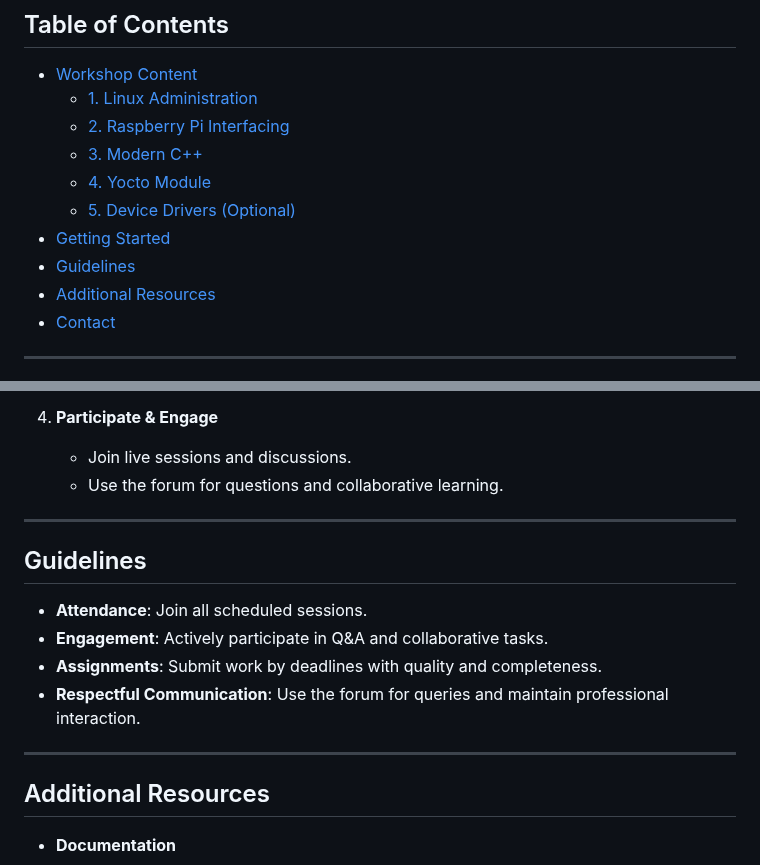
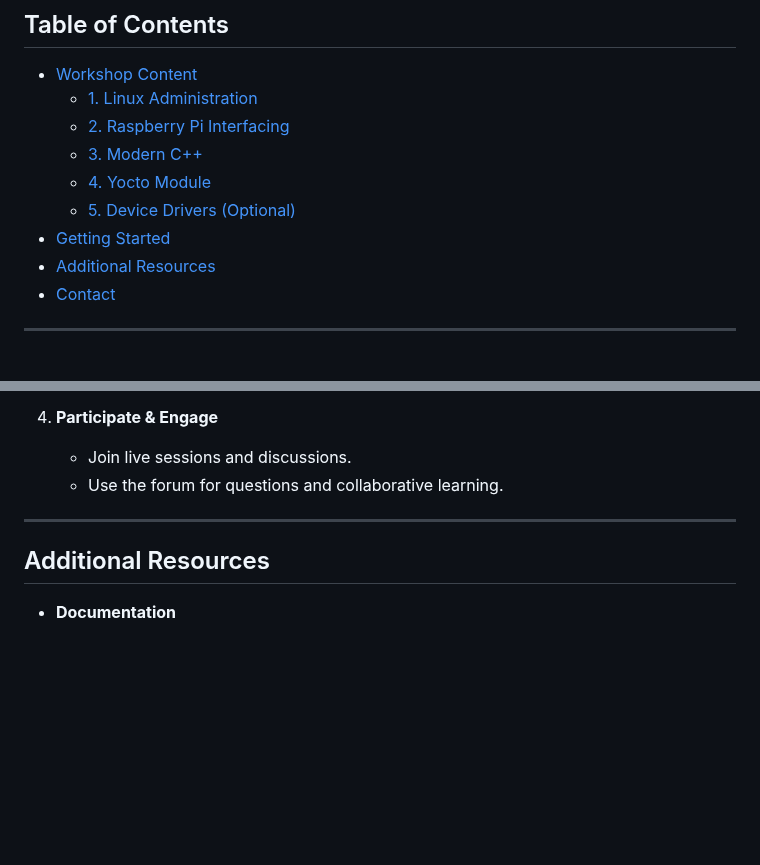
Before and after one commit to orcalinux/embedded-linux-diploma, a Markdown page: README.md, 2 parts joined by grey strips. GitHub-like rendering; blank space fills up the shorter version.

Commit message:
Remove guidelines from README

```diff
--- a/README.md
+++ b/README.md
@@ -14,7 +14,6 @@ Whether you're mastering Linux fundamentals, building Raspberry Pi projects, or
   - [4. Yocto Module](#4-yocto-module)
   - [5. Device Drivers (Optional)](#5-device-drivers-optional)
 - [Getting Started](#getting-started)
-- [Guidelines](#guidelines)
 - [Additional Resources](#additional-resources)
 - [Contact](#contact)
 
@@ -95,15 +94,6 @@ Topics:
 
 ---
 
-## Guidelines
-
-* **Attendance**: Join all scheduled sessions.
-* **Engagement**: Actively participate in Q\&A and collaborative tasks.
-* **Assignments**: Submit work by deadlines with quality and completeness.
-* **Respectful Communication**: Use the forum for queries and maintain professional interaction.
-
----
-
 ## Additional Resources
 
 * **Documentation**
```
